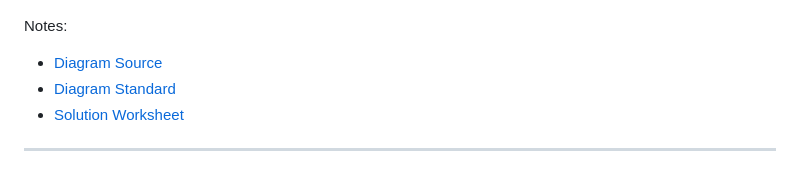
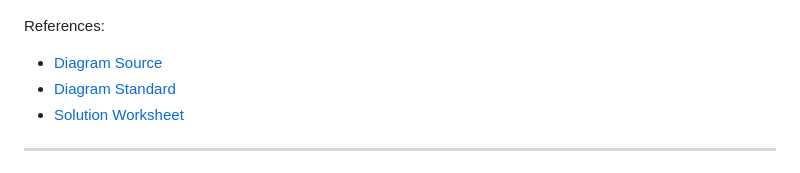
Before and after one commit to jaywarfield/synthmed, a Markdown page: docs/problem_and_solution.md, the part around the change. Rendered like a GitHub page.

```diff
--- a/docs/problem_and_solution.md
+++ b/docs/problem_and_solution.md
@@ -62,7 +62,7 @@ to validate the evidence instantly.
 
 ![Solution Diagram](images/synthmed.drawio.png)
 
-Notes:
+References:
 - [Diagram Source](source/synthmed.py)
 - [Diagram Standard](https://www.ibm.com/design/language/infographics/technical-diagrams/design/)
 - [Solution Worksheet](images/synthmed_worksheet.png)
```
